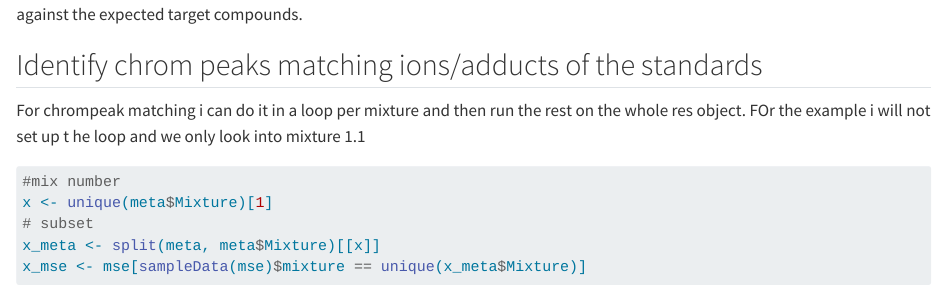
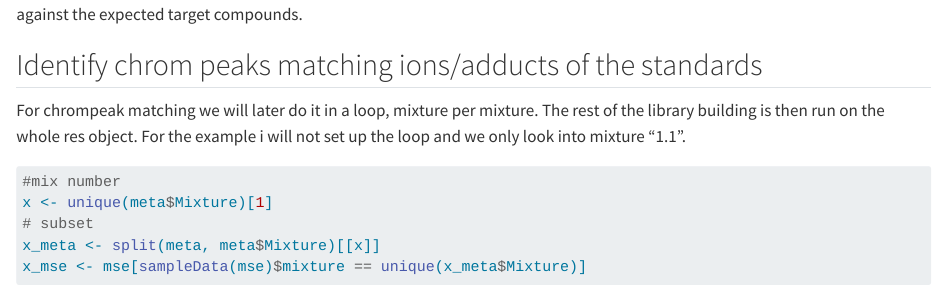
Before and after one commit to philouail/HUMAN_Ring_Trial, a Quarto document (example_library_building.qmd): the page in a window 1100 px wide, from 3900 px down. Rendered offline with R 4.5, knitr and Pandoc in place of Quarto, with nearby package versions; some code elsewhere in the file could not run offline; long lines of code are wrapped.

Commit message:
Update example_library_building.qmd

````diff
--- a/example_library_building.qmd
+++ b/example_library_building.qmd
@@ -163,9 +163,9 @@ the identified chromatographic peaks against the expected target compounds.
 
 ## Identify chrom peaks matching ions/adducts of the standards
 
-For chrompeak matching i can do it in a loop per mixture and then run the rest
-on the whole res object. FOr the example i will not set up t he loop and we
-only look into mixture 1.1
+For chrompeak matching we will later do it in a loop, mixture per mixture.
+The rest of the library building is then run on the whole res object.
+For the example i will not set up the loop and we only look into mixture "1.1".
 
 ```{r}
 #mix number
````
